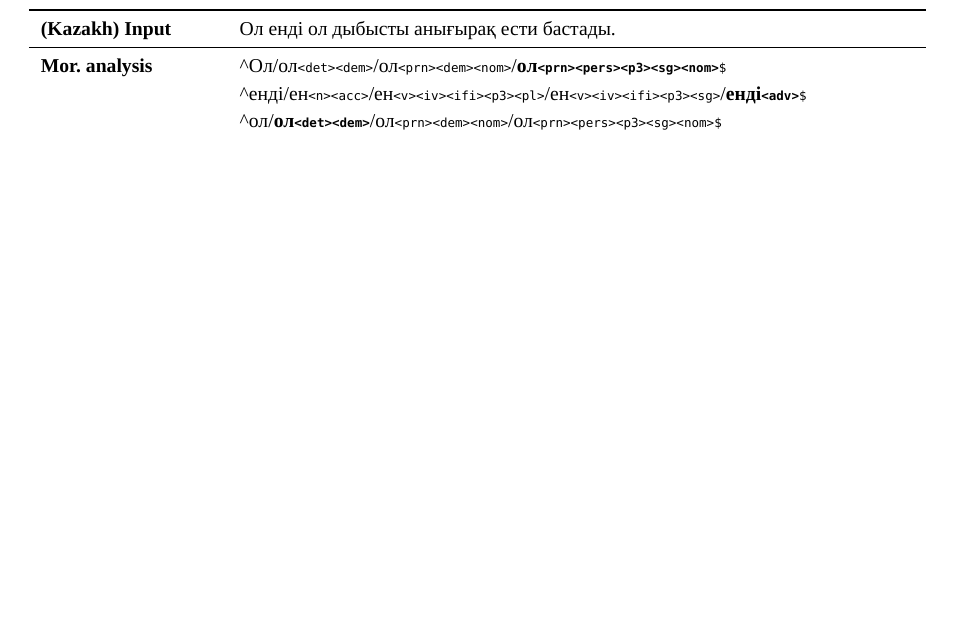
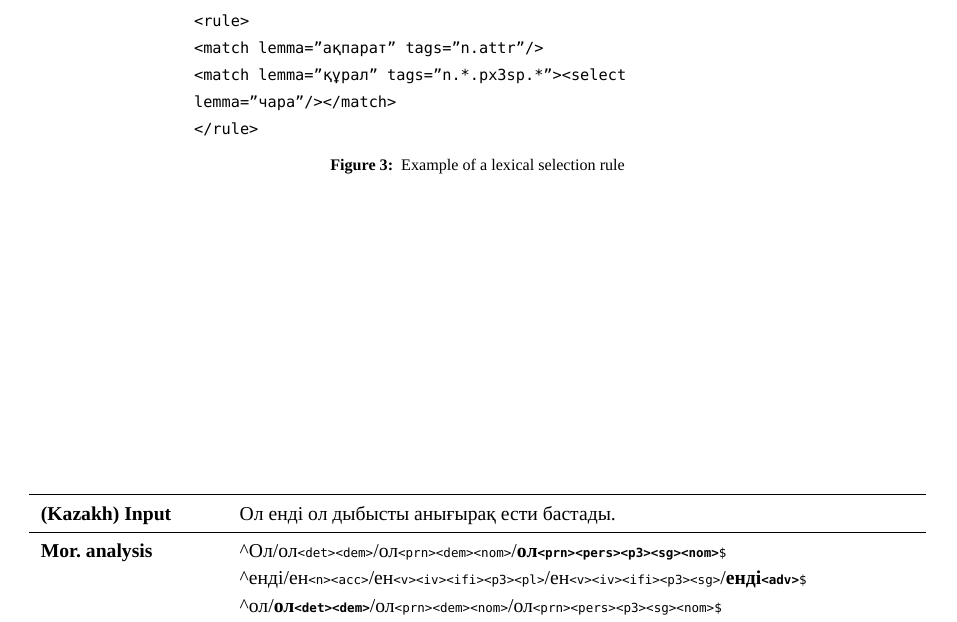
Before and after one commit to apertium/apertium-kaz-tat, a LaTeX paper (paper/paper.tex): part of page 6 of 7 before the commit and part of page 6 of 8 after it, cut at the place of the change, the shorter picture padded with empty space. Compiled offline with XeLaTeX; a missing font is replaced by an installed copy or a similar font.

Commit message:
add an example of a lexical selection rule

```diff
--- a/paper/paper.tex
+++ b/paper/paper.tex
@@ -480,6 +480,19 @@ While many lexical items have a similar range of meaning, lexical selection can
 For example (see figure~\ref{fig:bidix}), Kazakh құрал can mean an instrument, device, tool, or even weapon, all meanings corresponding to its Tatar cognate корал; however, it is also used in the compound ақпарат құралдары \eng{mass media} (literally, \eng{means of information}), which translates to Tatar as мәгълүмат чаралары (which has the same literal translation).  Hence, the Kazakh word құрал must have two entries in the bilingual lexicon: one that corresponds to Tatar корал and one that corresponds to Tatar чара.  A lexical selection rule that selects the translation чара when it occurs in a compound with ақпарат is written to ensure the correct translation.
 %FIXME: Ilnar, we probably want an example of this rule
 
+\begin{figure*}[htbp]
+\hspace{3cm}\parbox[t]{0.7\textwidth}{{\tt
+%\begin{texttt}
+  <rule> \\
+    <match lemma="ақпарат" tags="n.attr"/> \\
+    <match lemma="құрал" tags="n.*.px3sp.*"><select lemma="чара"/></match> \\
+  </rule>
+}}%\end{texttt}
+\caption{Example of a lexical selection rule}
+\label{fig:lrx}
+%\vspace{-1em}
+\end{figure*}
+
 Likewise, the Kazakh word топ has two translations into Tatar.  One translation is туп \eng{ball} (which can also be доп in Kazakh), and the other translation is төркем \eng{group}.  The bilingual dictionary also has the Russian word группа \eng{group}, which is used in Tatar, as an entry which may be translated to Kazakh топ (i.e., analysed), but is never generated.
 
 %\subsection{Transfer rules}
```
